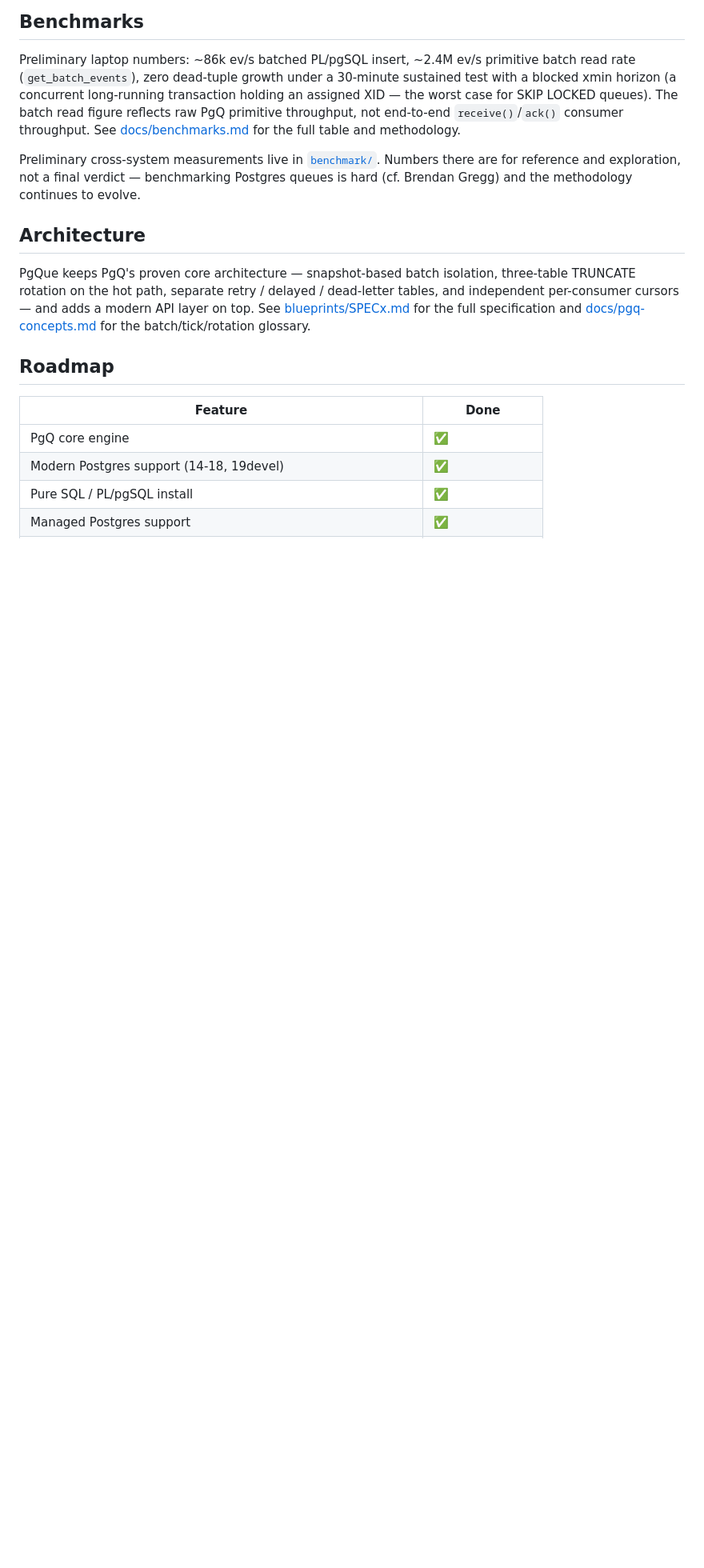
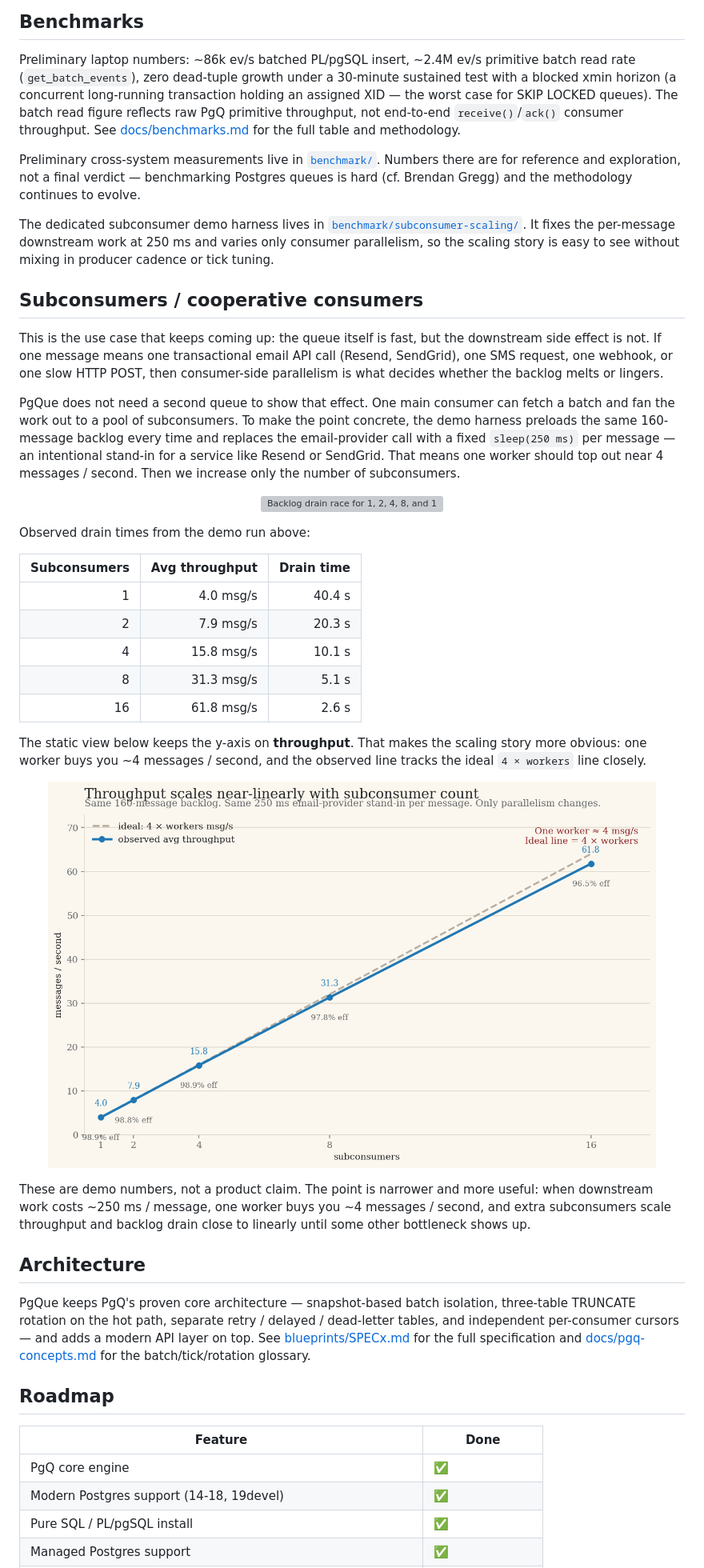
Before and after one commit to VolkanCeylana/PgQue, a Markdown page: README.md, the part around one of its changes. Shown at 80% size. Drawn GitHub-style; pictures changed too: docs/images/scaling_linearity.png (added); blank space fills up the shorter version; grey boxes are pictures that could not be loaded.

```diff
--- a/README.md
+++ b/README.md
@@ -440,6 +441,51 @@ Numbers there are for reference and exploration, not a final verdict —
 benchmarking Postgres queues is hard (cf. Brendan Gregg) and the
 methodology continues to evolve.
 
+The dedicated subconsumer demo harness lives in
+[`benchmark/subconsumer-scaling/`](benchmark/subconsumer-scaling/). It fixes the
+per-message downstream work at 250 ms and varies only consumer parallelism, so
+the scaling story is easy to see without mixing in producer cadence or tick
+tuning.
+
+## Subconsumers / cooperative consumers
+
+This is the use case that keeps coming up: the queue itself is fast, but the
+downstream side effect is not. If one message means one transactional email API
+call (Resend, SendGrid), one SMS request, one webhook, or one slow HTTP POST,
+then consumer-side parallelism is what decides whether the backlog melts or
+lingers.
+
+PgQue does not need a second queue to show that effect. One main consumer can
+fetch a batch and fan the work out to a pool of subconsumers. To make the point
+concrete, the demo harness preloads the same 160-message backlog every time and
+replaces the email-provider call with a fixed `sleep(250 ms)` per message — an
+intentional stand-in for a service like Resend or SendGrid. That means one
+worker should top out near 4 messages / second. Then we increase only the
+number of subconsumers.
+
+<p align="center"><img src="docs/images/backlog_race.gif" alt="Backlog drain race for 1, 2, 4, 8, and 16 subconsumers on the same 160-message queue with 250 ms of work per message" width="760"></p>
+
+Observed drain times from the demo run above:
+
+| Subconsumers | Avg throughput | Drain time |
+|---:|---:|---:|
+| 1  | 4.0 msg/s  | 40.4 s |
+| 2  | 7.9 msg/s  | 20.3 s |
+| 4  | 15.8 msg/s | 10.1 s |
+| 8  | 31.3 msg/s | 5.1 s  |
+| 16 | 61.8 msg/s | 2.6 s  |
+
+The static view below keeps the y-axis on **throughput**. That makes the
+scaling story more obvious: one worker buys you ~4 messages / second, and the
+observed line tracks the ideal `4 × workers` line closely.
+
+<p align="center"><img src="docs/images/scaling_linearity.png" alt="Observed throughput vs ideal linear scaling for 1, 2, 4, 8, and 16 subconsumers on the same 160-message backlog" width="760"></p>
+
+These are demo numbers, not a product claim. The point is narrower and more
+useful: when downstream work costs ~250 ms / message, one worker buys you ~4
+messages / second, and extra subconsumers scale throughput and backlog drain
+close to linearly until some other bottleneck shows up.
+
 ## Architecture
 
 PgQue keeps PgQ's proven core architecture — snapshot-based batch isolation, three-table TRUNCATE rotation on the hot path, separate retry / delayed / dead-letter tables, and independent per-consumer cursors — and adds a modern API layer on top. See [blueprints/SPECx.md](blueprints/SPECx.md) for the full specification and [docs/pgq-concepts.md](docs/pgq-concepts.md) for the batch/tick/rotation glossary.
```
Also changed, not shown: other parts of README.md (+2 -1 lines), benchmark/README.md (+1 -0 lines), benchmark/subconsumer-scaling/README.md (added, +83 -0 lines), docs/images/completion_latency.png (added), 12 other files.
